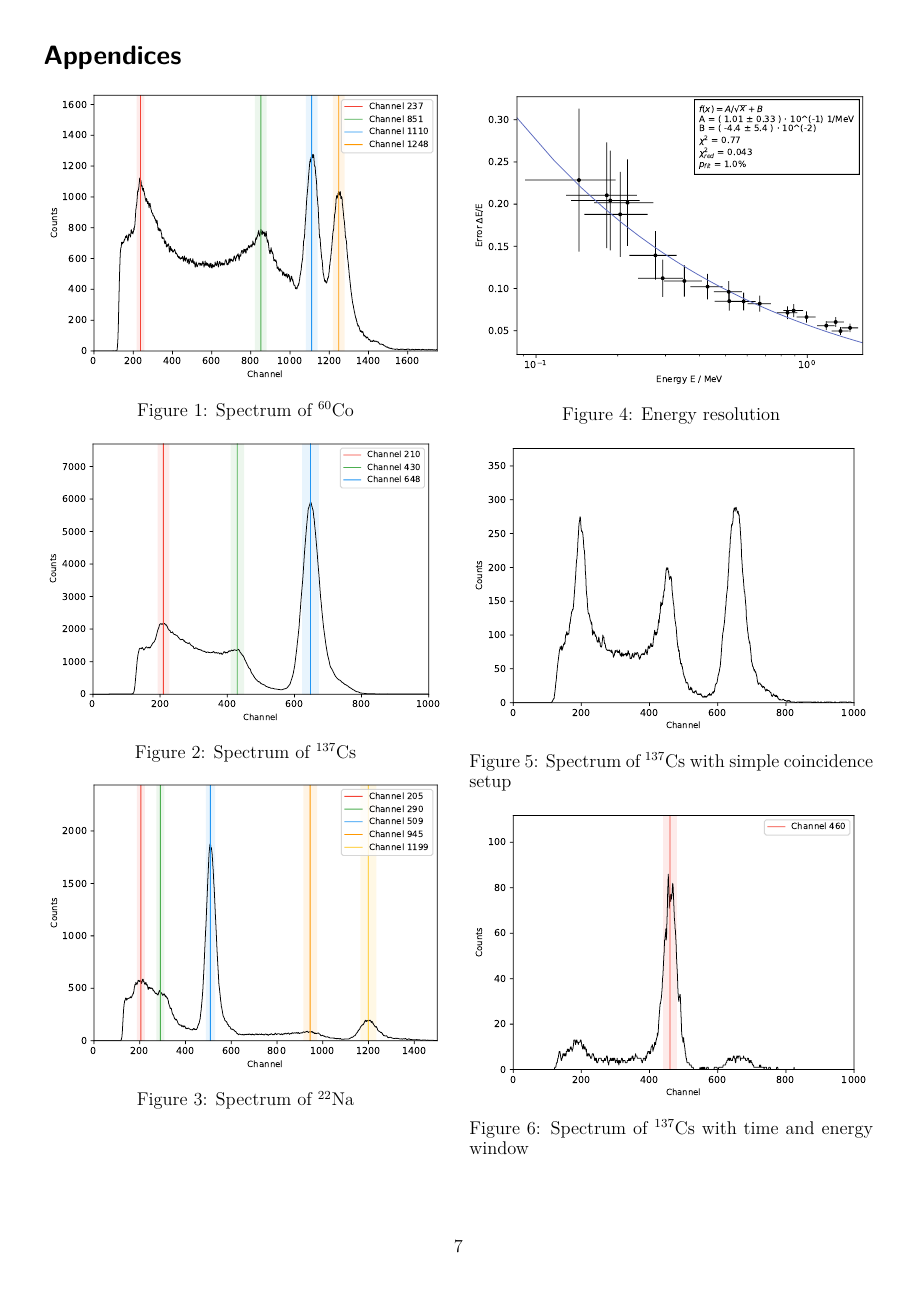
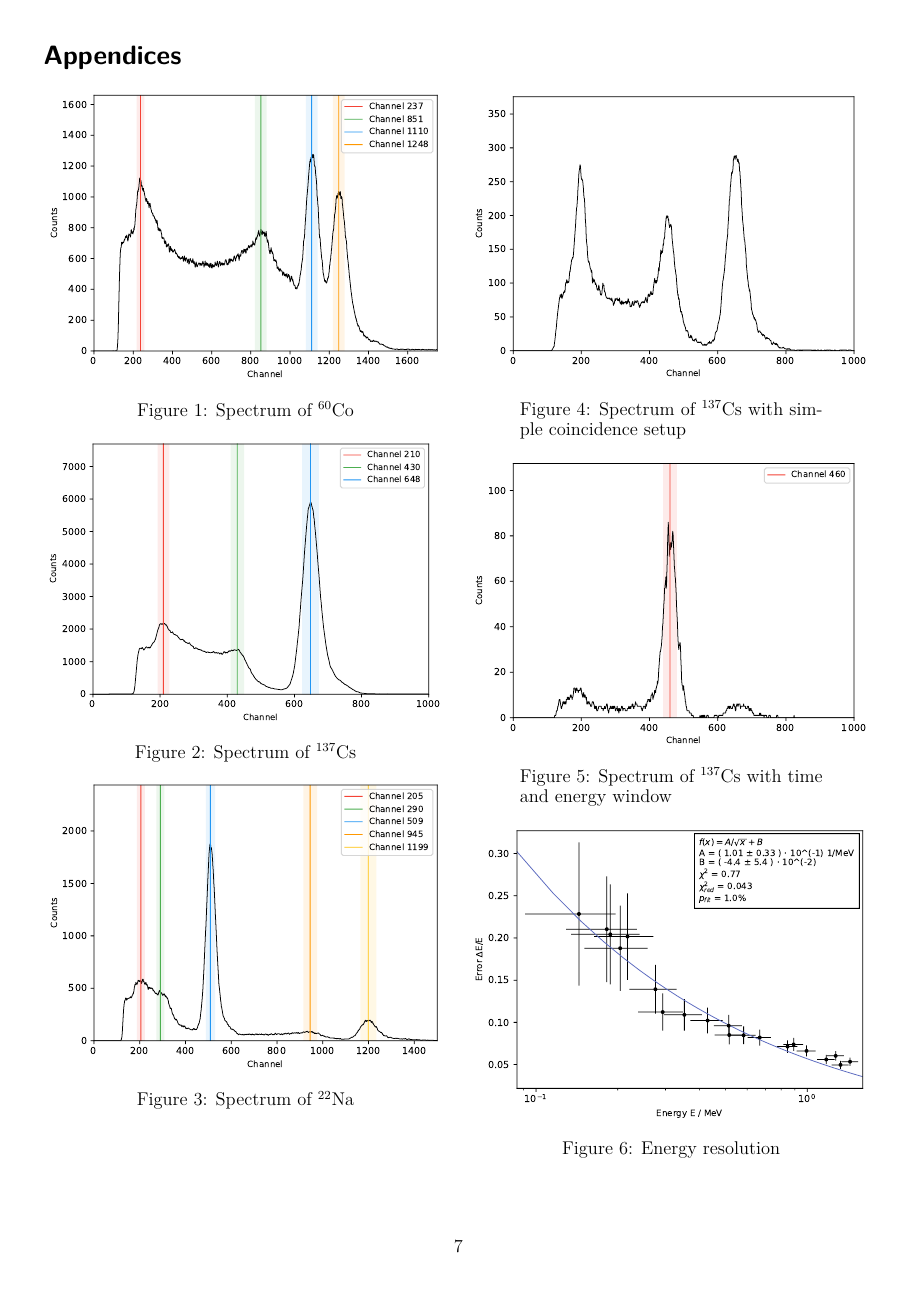
Before and after one commit to zucchinifactory/textests, a LaTeX document (main.tex, which reads tex/appendices.tex): page 7 of 7. Compiled offline with pdfLaTeX.

Commit message:
Update appendices.tex

```diff
--- a/tex/appendices.tex
+++ b/tex/appendices.tex
@@ -75,10 +66,25 @@
         \begin{adjustbox}{max width=\linewidth, keepaspectratio}
             \includegraphics[]{pdf/comptonpeak}
         \end{adjustbox}
+        \captionsetup{width=0.75\linewidth}
         \captionof{figure}{Spectrum of $^{137}\text{Cs}$ with time and energy window}
         \label{fig:comptonpeak}
     \end{center}
 \endminipage
 %
+\par
+%
+\minipage{\linewidth}
+    \begin{center}
+        \captionsetup{type=figure}
+        \begin{adjustbox}{max width=\linewidth, keepaspectratio}
+            \includegraphics[]{pdf/energy_resolution}
+        \end{adjustbox}
+        \captionsetup{width=0.75\linewidth}
+        \captionof{figure}{Energy resolution}
+        \label{fig:EnergyResolution}
+    \end{center}
+\endminipage
+%
 \end{multicols}
 %
```
Also changed, not shown: tex/appendices.tex (17 more changed lines).
